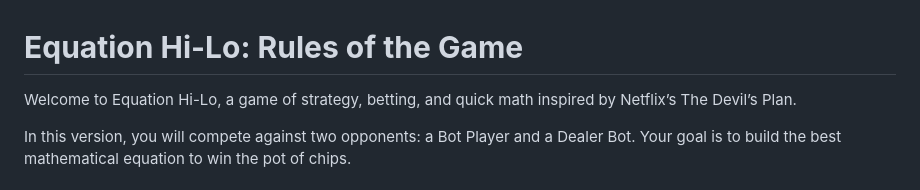
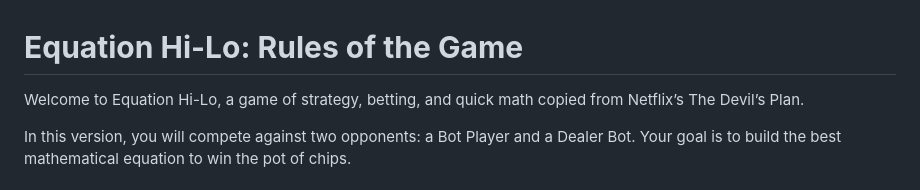
Before and after one commit to RealRuthvik/Equation-HiLo-A-Poker-Based-Math-Game, a Markdown page: rules.md, the part around the change. Rendered like a GitHub page.

Commit message:
Clarify game inspiration in rules
Updated the description of the game to indicate it is copied from Netflix’s The Devil’s Plan.

```diff
--- a/rules.md
+++ b/rules.md
@@ -1,6 +1,6 @@
 # **Equation Hi-Lo: Rules of the Game**
 
-Welcome to Equation Hi-Lo, a game of strategy, betting, and quick math inspired by Netflix’s The Devil’s Plan.
+Welcome to Equation Hi-Lo, a game of strategy, betting, and quick math copied from Netflix’s The Devil’s Plan.
 
 In this version, you will compete against two opponents: a Bot Player and a Dealer Bot. Your goal is to build the best mathematical equation to win the pot of chips.
 
```
